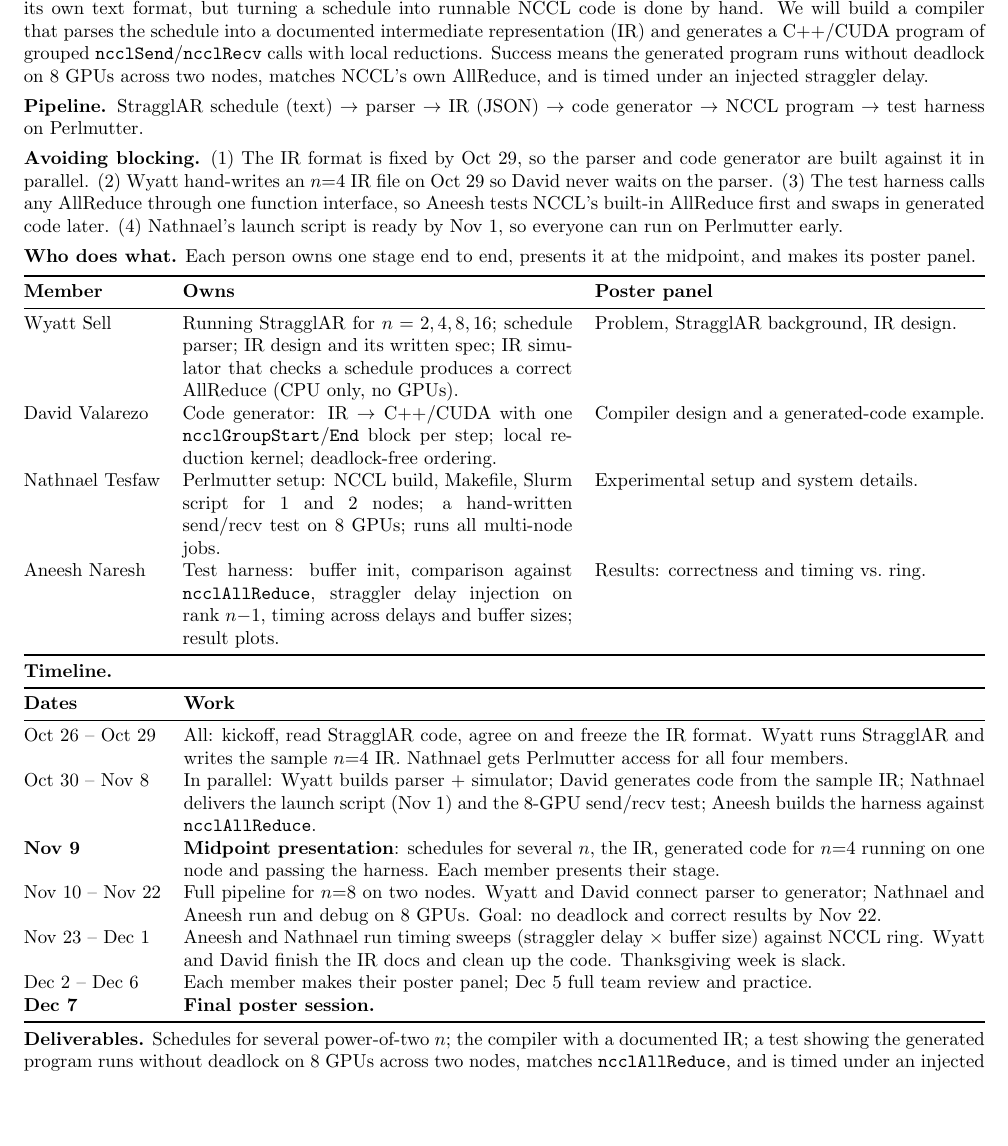
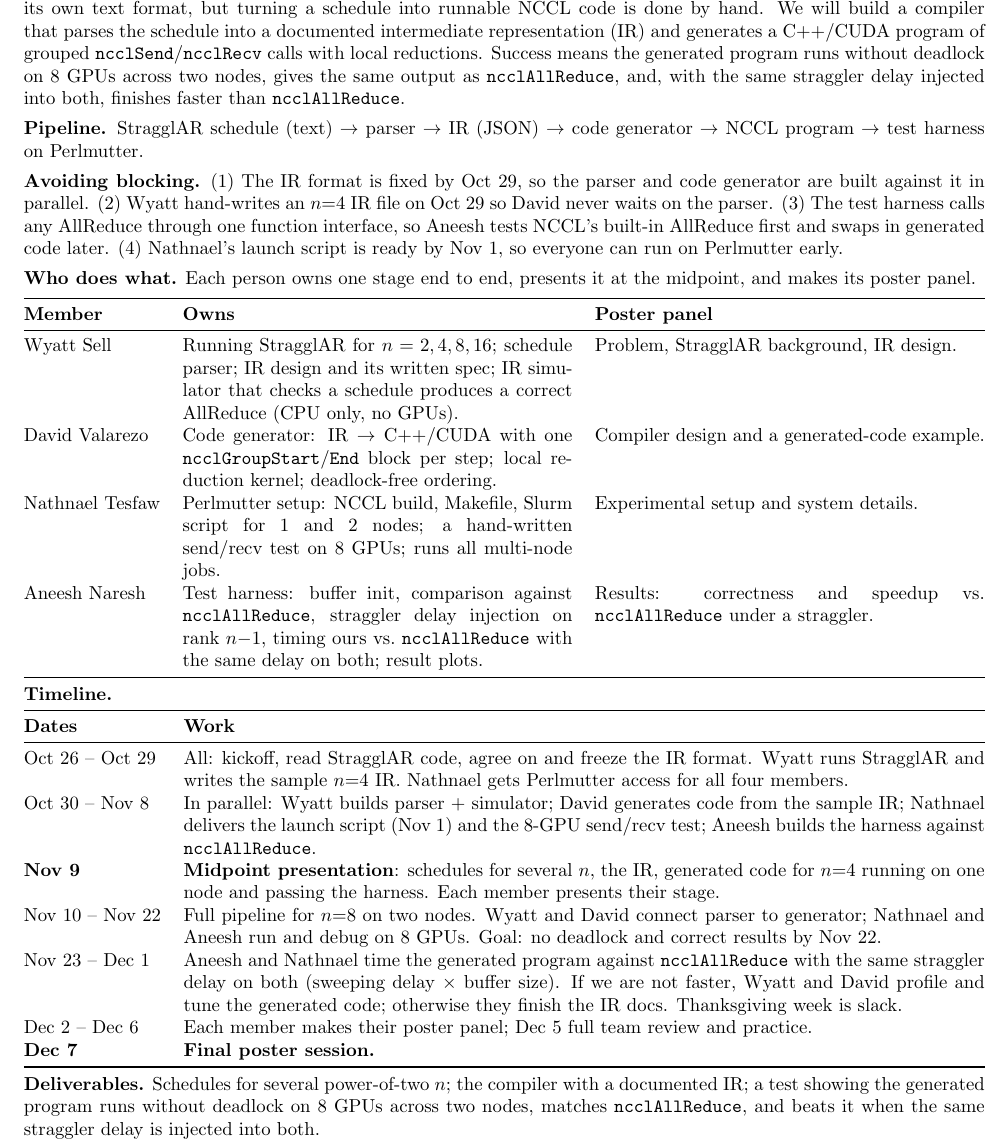
Before and after one commit to anaresh2005/5470-Project, a LaTeX document (proposal.tex): part of the page, cut so that both start at the same text, the shorter picture padded with empty space. Compiled offline with pdfLaTeX.

Commit message:
Initial prop update

```diff
--- a/proposal.tex
+++ b/proposal.tex
@@ -15,7 +15,7 @@
 Advisor: Arjun Devraj \quad$\cdot$\quad Compute: 2 Perlmutter nodes (8$\times$A100, NCCL over Slingshot)
 \end{center}
 
-\textbf{Goal.} StragglAR's synthesizer outputs AllReduce schedules (which rank sends which chunk to whom, per step) in its own text format, but turning a schedule into runnable NCCL code is done by hand. We will build a compiler that parses the schedule into a documented intermediate representation (IR) and generates a C++/CUDA program of grouped \texttt{ncclSend}/\texttt{ncclRecv} calls with local reductions. Success means the generated program runs without deadlock on 8 GPUs across two nodes, matches NCCL's own AllReduce, and is timed under an injected straggler delay.
+\textbf{Goal.} StragglAR's synthesizer outputs AllReduce schedules (which rank sends which chunk to whom, per step) in its own text format, but turning a schedule into runnable NCCL code is done by hand. We will build a compiler that parses the schedule into a documented intermediate representation (IR) and generates a C++/CUDA program of grouped \texttt{ncclSend}/\texttt{ncclRecv} calls with local reductions. Success means the generated program runs without deadlock on 8 GPUs across two nodes, gives the same output as \texttt{ncclAllReduce}, and, with the same straggler delay injected into both, finishes faster than \texttt{ncclAllReduce}.
 
 \textbf{Pipeline.} StragglAR schedule (text) $\rightarrow$ parser $\rightarrow$ IR (JSON) $\rightarrow$ code generator $\rightarrow$ NCCL program $\rightarrow$ test harness on Perlmutter.
 
@@ -30,7 +30,7 @@
 Wyatt Sell & Running StragglAR for $n = 2,4,8,16$; schedule parser; IR design and its written spec; IR simulator that checks a schedule produces a correct AllReduce (CPU only, no GPUs). & Problem, StragglAR background, IR design. \\
 David Valarezo & Code generator: IR $\rightarrow$ C++/CUDA with one \texttt{ncclGroupStart}/\texttt{End} block per step; local reduction kernel; deadlock-free ordering. & Compiler design and a generated-code example. \\
 Nathnael Tesfaw & Perlmutter setup: NCCL build, Makefile, Slurm script for 1 and 2 nodes; a hand-written send/recv test on 8 GPUs; runs all multi-node jobs. & Experimental setup and system details. \\
-Aneesh Naresh & Test harness: buffer init, comparison against \texttt{ncclAllReduce}, straggler delay injection on rank $n{-}1$, timing across delays and buffer sizes; result plots. & Results: correctness and timing vs.\ ring. \\
+Aneesh Naresh & Test harness: buffer init, comparison against \texttt{ncclAllReduce}, straggler delay injection on rank $n{-}1$, timing ours vs.\ \texttt{ncclAllReduce} with the same delay on both; result plots. & Results: correctness and speedup vs.\ \texttt{ncclAllReduce} under a straggler. \\
 \bottomrule
 \end{tabularx}
 
@@ -44,12 +44,12 @@
 Oct 30 -- Nov 8 & In parallel: Wyatt builds parser + simulator; David generates code from the sample IR; Nathnael delivers the launch script (Nov 1) and the 8-GPU send/recv test; Aneesh builds the harness against \texttt{ncclAllReduce}. \\
 \textbf{Nov 9} & \textbf{Midpoint presentation}: schedules for several $n$, the IR, generated code for $n{=}4$ running on one node and passing the harness. Each member presents their stage. \\
 Nov 10 -- Nov 22 & Full pipeline for $n{=}8$ on two nodes. Wyatt and David connect parser to generator; Nathnael and Aneesh run and debug on 8 GPUs. Goal: no deadlock and correct results by Nov 22. \\
-Nov 23 -- Dec 1 & Aneesh and Nathnael run timing sweeps (straggler delay $\times$ buffer size) against NCCL ring. Wyatt and David finish the IR docs and clean up the code. Thanksgiving week is slack. \\
+Nov 23 -- Dec 1 & Aneesh and Nathnael time the generated program against \texttt{ncclAllReduce} with the same straggler delay on both (sweeping delay $\times$ buffer size). If we are not faster, Wyatt and David profile and tune the generated code; otherwise they finish the IR docs. Thanksgiving week is slack. \\
 Dec 2 -- Dec 6 & Each member makes their poster panel; Dec 5 full team review and practice. \\
 \textbf{Dec 7} & \textbf{Final poster session.} \\
 \bottomrule
 \end{tabularx}
 
-\textbf{Deliverables.} Schedules for several power-of-two $n$; the compiler with a documented IR; a test showing the generated program runs without deadlock on 8 GPUs across two nodes, matches \texttt{ncclAllReduce}, and is timed under an injected straggler delay.
+\textbf{Deliverables.} Schedules for several power-of-two $n$; the compiler with a documented IR; a test showing the generated program runs without deadlock on 8 GPUs across two nodes, matches \texttt{ncclAllReduce}, and beats it when the same straggler delay is injected into both.
 
 \end{document}
```
Also changed, not shown: proposal.pdf.
